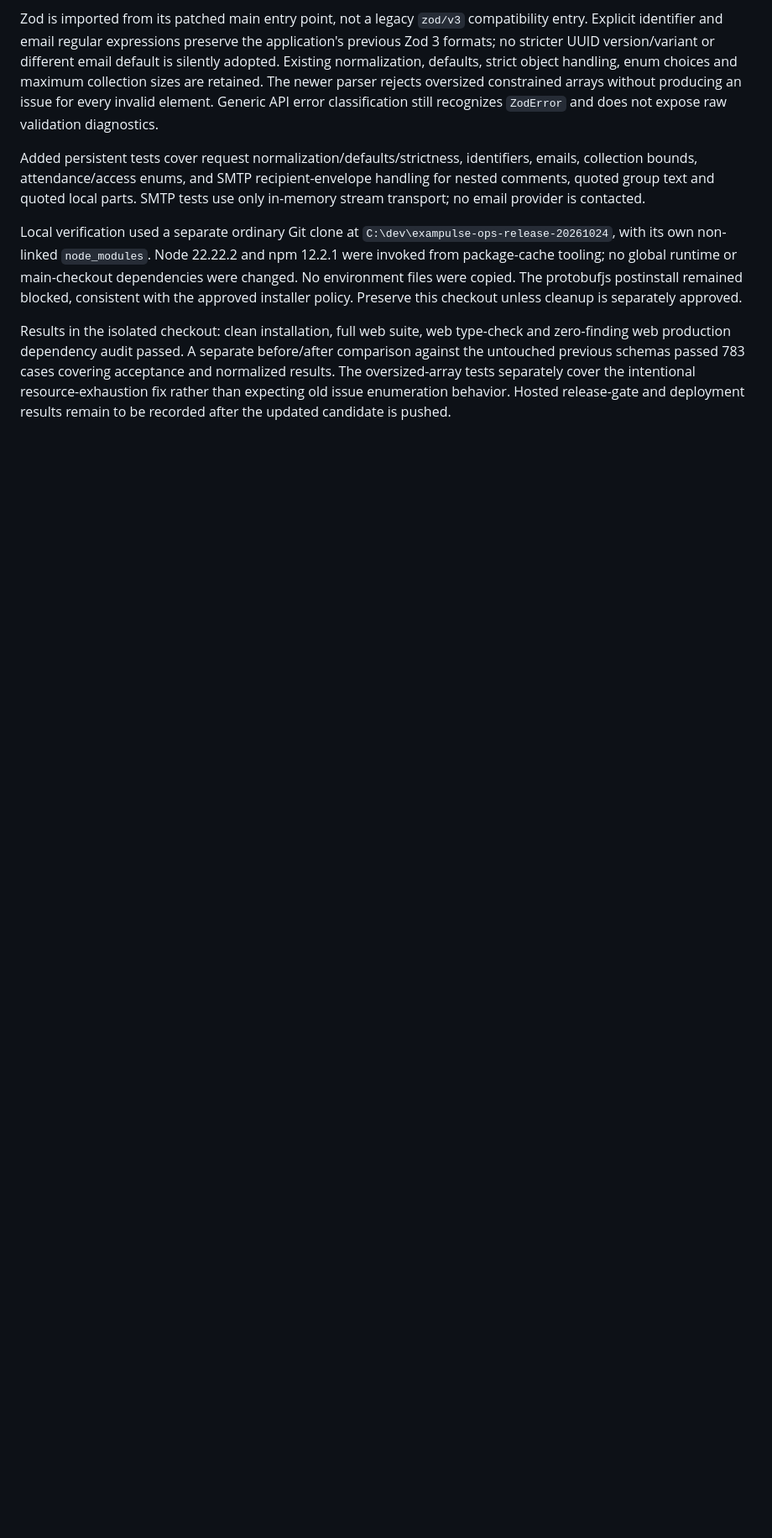
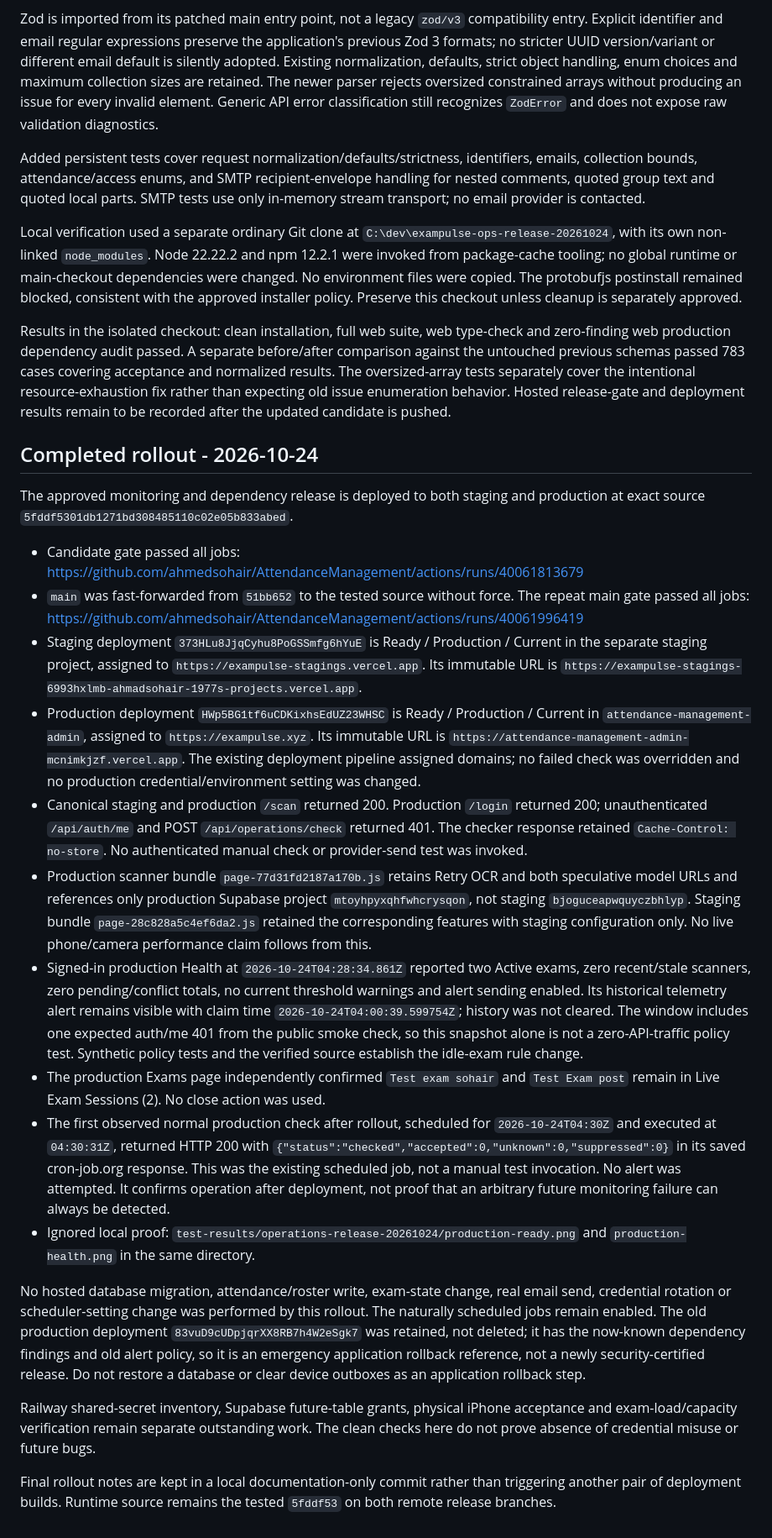
Before and after one commit to ahmedsohair/AttendanceManagement, a Markdown page: docs/OPERATIONS_INVESTIGATION_20261024.md, the part around the change. Shown at 84% size. Rendered like a GitHub page; blank space fills up the shorter version.

Commit message:
docs(ops): record verified monitoring and security production release

```diff
--- a/docs/OPERATIONS_INVESTIGATION_20261024.md
+++ b/docs/OPERATIONS_INVESTIGATION_20261024.md
@@ -267,3 +267,65 @@ covering acceptance and normalized results. The oversized-array tests separately
 cover the intentional resource-exhaustion fix rather than expecting old issue
 enumeration behavior. Hosted release-gate and deployment results remain to be
 recorded after the updated candidate is pushed.
+
+## Completed rollout - 2026-10-24
+
+The approved monitoring and dependency release is deployed to both staging and
+production at exact source `5fddf5301db1271bd308485110c02e05b833abed`.
+
+- Candidate gate passed all jobs:
+  https://github.com/ahmedsohair/AttendanceManagement/actions/runs/40061813679
+- `main` was fast-forwarded from `51bb652` to the tested source without force.
+  The repeat main gate passed all jobs:
+  https://github.com/ahmedsohair/AttendanceManagement/actions/runs/40061996419
+- Staging deployment `373HLu8JjqCyhu8PoGSSmfg6hYuE` is Ready / Production /
+  Current in the separate staging project, assigned to
+  `https://exampulse-stagings.vercel.app`. Its immutable URL is
+  `https://exampulse-stagings-6993hxlmb-ahmadsohair-1977s-projects.vercel.app`.
+- Production deployment `HWp5BG1tf6uCDKixhsEdUZ23WHSC` is Ready / Production /
+  Current in `attendance-management-admin`, assigned to `https://exampulse.xyz`.
+  Its immutable URL is `https://attendance-management-admin-mcnimkjzf.vercel.app`.
+  The existing deployment pipeline assigned domains; no failed check was
+  overridden and no production credential/environment setting was changed.
+- Canonical staging and production `/scan` returned 200. Production `/login`
+  returned 200; unauthenticated `/api/auth/me` and POST `/api/operations/check`
+  returned 401. The checker response retained `Cache-Control: no-store`. No
+  authenticated manual check or provider-send test was invoked.
+- Production scanner bundle `page-77d31fd2187a170b.js` retains Retry OCR and both
+  speculative model URLs and references only production Supabase project
+  `mtoyhpyxqhfwhcrysqon`, not staging `bjoguceapwquyczbhlyp`. Staging bundle
+  `page-28c828a5c4ef6da2.js` retained the corresponding features with staging
+  configuration only. No live phone/camera performance claim follows from this.
+- Signed-in production Health at `2026-10-24T04:28:34.861Z` reported two Active
+  exams, zero recent/stale scanners, zero pending/conflict totals, no current
+  threshold warnings and alert sending enabled. Its historical telemetry alert
+  remains visible with claim time `2026-10-24T04:00:39.599754Z`; history was not
+  cleared. The window includes one expected auth/me 401 from the public smoke
+  check, so this snapshot alone is not a zero-API-traffic policy test. Synthetic
+  policy tests and the verified source establish the idle-exam rule change.
+- The production Exams page independently confirmed `Test exam sohair` and
+  `Test Exam post` remain in Live Exam Sessions (2). No close action was used.
+- The first observed normal production check after rollout, scheduled for
+  `2026-10-24T04:30Z` and executed at `04:30:31Z`, returned HTTP 200 with
+  `{"status":"checked","accepted":0,"unknown":0,"suppressed":0}` in its
+  saved cron-job.org response. This was the existing scheduled job, not a manual
+  test invocation. No alert was attempted. It confirms operation after deployment,
+  not proof that an arbitrary future monitoring failure can always be detected.
+- Ignored local proof: `test-results/operations-release-20261024/production-ready.png`
+  and `production-health.png` in the same directory.
+
+No hosted database migration, attendance/roster write, exam-state change, real
+email send, credential rotation or scheduler-setting change was performed by
+this rollout. The naturally scheduled jobs remain enabled. The old production
+deployment `83vuD9cUDpjqrXX8RB7h4W2eSgk7` was retained, not deleted; it has the
+now-known dependency findings and old alert policy, so it is an emergency
+application rollback reference, not a newly security-certified release. Do not
+restore a database or clear device outboxes as an application rollback step.
+
+Railway shared-secret inventory, Supabase future-table grants, physical iPhone
+acceptance and exam-load/capacity verification remain separate outstanding work.
+The clean checks here do not prove absence of credential misuse or future bugs.
+
+Final rollout notes are kept in a local documentation-only commit rather than
+triggering another pair of deployment builds. Runtime source remains the tested
+`5fddf53` on both remote release branches.
```
Also changed, not shown: docs/PHASE_8_ACTIVATION.md (+10 -0 lines), docs/PRODUCTION_CUTOVER_20261019.md (+19 -0 lines).
